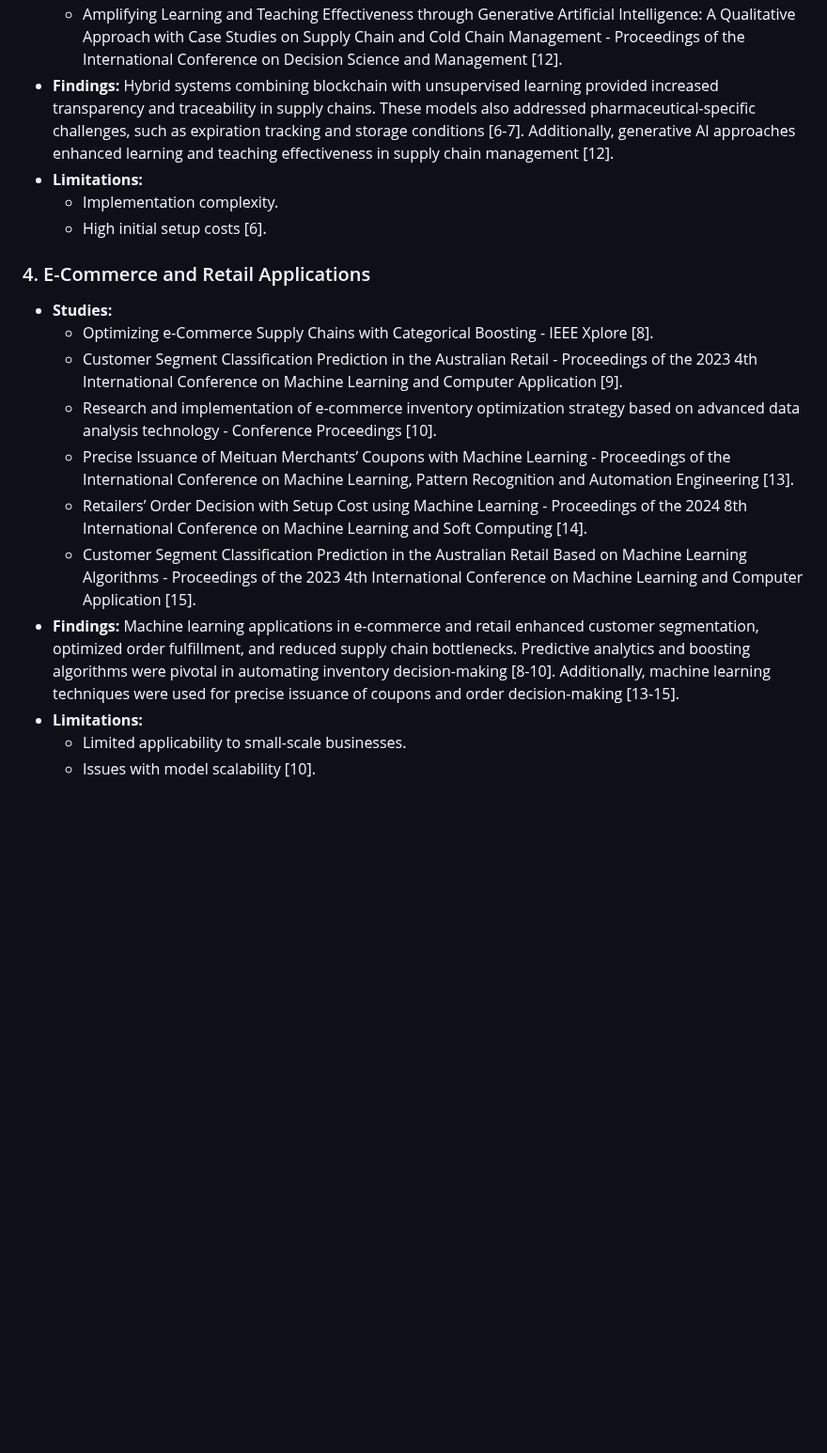
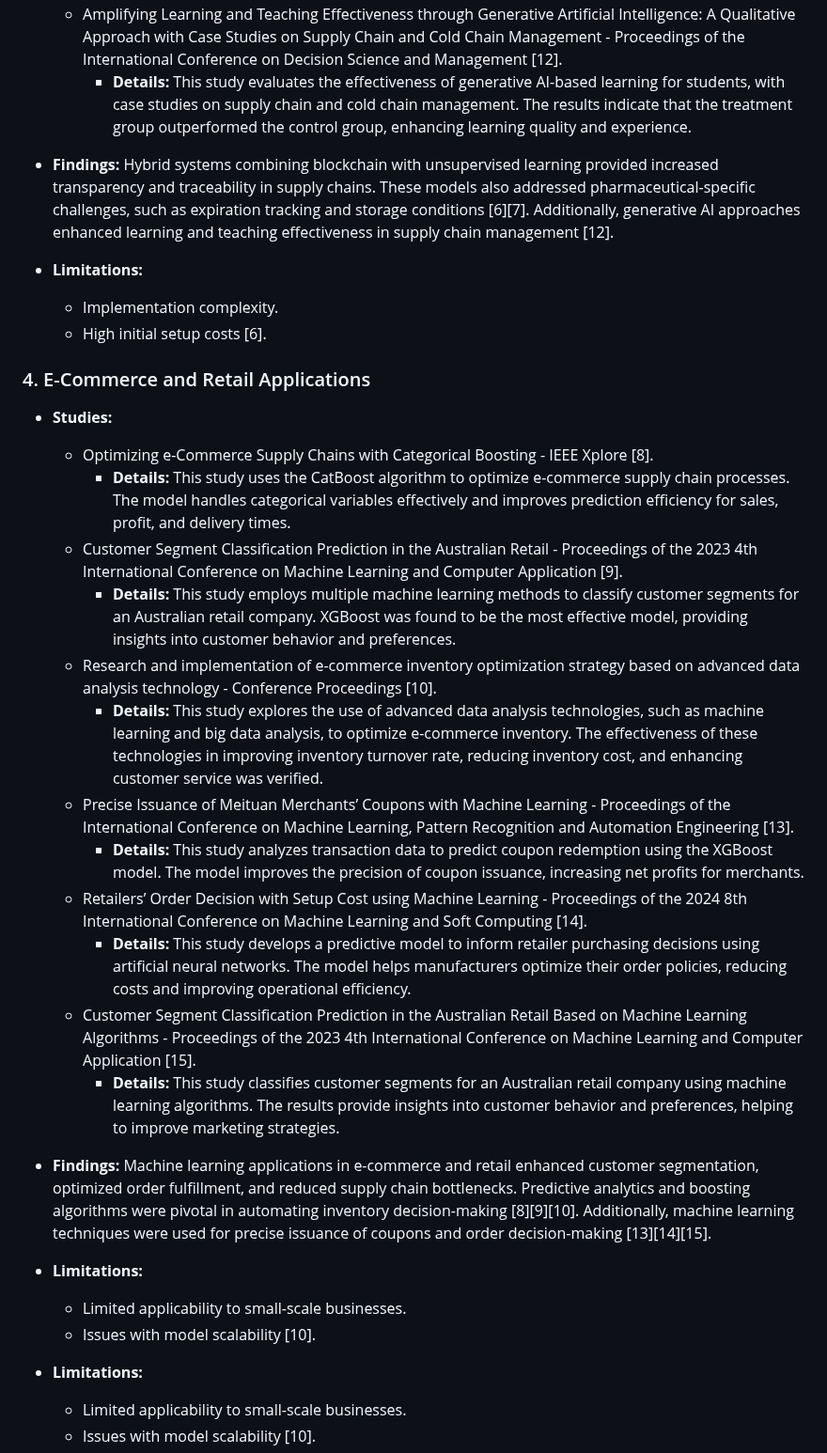
Before and after one commit to QabiEj/EtinUP, a Markdown page: README.md, the part around one of its changes. Shown at 94% size. Rendered like a GitHub page; blank space fills up the shorter version.

```diff
--- a/README.md
+++ b/README.md
@@ -75,5 +85,7 @@ The reviewed studies were categorized into the following clusters:
   - Amplifying Learning and Teaching Effectiveness through Generative Artificial Intelligence: A Qualitative Approach with Case Studies on Supply Chain and Cold Chain Management - Proceedings of the International Conference on Decision Science and Management [12].
-- **Findings:** Hybrid systems combining blockchain with unsupervised learning provided increased transparency and traceability in supply chains. These models also addressed pharmaceutical-specific challenges, such as expiration tracking and storage conditions [6-7]. Additionally, generative AI approaches enhanced learning and teaching effectiveness in supply chain management [12].
+    - **Details:** This study evaluates the effectiveness of generative AI-based learning for students, with case studies on supply chain and cold chain management. The results indicate that the treatment group outperformed the control group, enhancing learning quality and experience.
+
+- **Findings:** Hybrid systems combining blockchain with unsupervised learning provided increased transparency and traceability in supply chains. These models also addressed pharmaceutical-specific challenges, such as expiration tracking and storage conditions [6][7]. Additionally, generative AI approaches enhanced learning and teaching effectiveness in supply chain management [12].
 - **Limitations:**
   - Implementation complexity.
   - High initial setup costs [6].
@@ -81,12 +93,22 @@ The reviewed studies were categorized into the following clusters:
 ### 4. E-Commerce and Retail Applications
 - **Studies:**
   - Optimizing e-Commerce Supply Chains with Categorical Boosting - IEEE Xplore [8].
+    - **Details:** This study uses the CatBoost algorithm to optimize e-commerce supply chain processes. The model handles categorical variables effectively and improves prediction efficiency for sales, profit, and delivery times.
   - Customer Segment Classification Prediction in the Australian Retail - Proceedings of the 2023 4th International Conference on Machine Learning and Computer Application [9].
+    - **Details:** This study employs multiple machine learning methods to classify customer segments for an Australian retail company. XGBoost was found to be the most effective model, providing insights into customer behavior and preferences.
   - Research and implementation of e-commerce inventory optimization strategy based on advanced data analysis technology - Conference Proceedings [10].
+    - **Details:** This study explores the use of advanced data analysis technologies, such as machine learning and big data analysis, to optimize e-commerce inventory. The effectiveness of these technologies in improving inventory turnover rate, reducing inventory cost, and enhancing customer service was verified.
   - Precise Issuance of Meituan Merchants’ Coupons with Machine Learning - Proceedings of the International Conference on Machine Learning, Pattern Recognition and Automation Engineering [13].
+    - **Details:** This study analyzes transaction data to predict coupon redemption using the XGBoost model. The model improves the precision of coupon issuance, increasing net profits for merchants.
   - Retailers’ Order Decision with Setup Cost using Machine Learning - Proceedings of the 2024 8th International Conference on Machine Learning and Soft Computing [14].
+    - **Details:** This study develops a predictive model to inform retailer purchasing decisions using artificial neural networks. The model helps manufacturers optimize their order policies, reducing costs and improving operational efficiency.
   - Customer Segment Classification Prediction in the Australian Retail Based on Machine Learning Algorithms - Proceedings of the 2023 4th International Conference on Machine Learning and Computer Application [15].
-- **Findings:** Machine learning applications in e-commerce and retail enhanced customer segmentation, optimized order fulfillment, and reduced supply chain bottlenecks. Predictive analytics and boosting algorithms were pivotal in automating inventory decision-making [8-10]. Additionally, machine learning techniques were used for precise issuance of coupons and order decision-making [13-15].
+    - **Details:** This study classifies customer segments for an Australian retail company using machine learning algorithms. The results provide insights into customer behavior and preferences, helping to improve marketing strategies.
+
+- **Findings:** Machine learning applications in e-commerce and retail enhanced customer segmentation, optimized order fulfillment, and reduced supply chain bottlenecks. Predictive analytics and boosting algorithms were pivotal in automating inventory decision-making [8][9][10]. Additionally, machine learning techniques were used for precise issuance of coupons and order decision-making [13][14][15].
+- **Limitations:**
+  - Limited applicability to small-scale businesses.
+  - Issues with model scalability [10].
 - **Limitations:**
   - Limited applicability to small-scale businesses.
   - Issues with model scalability [10].
```
Also changed, not shown: other parts of README.md (+12 -2 lines).
